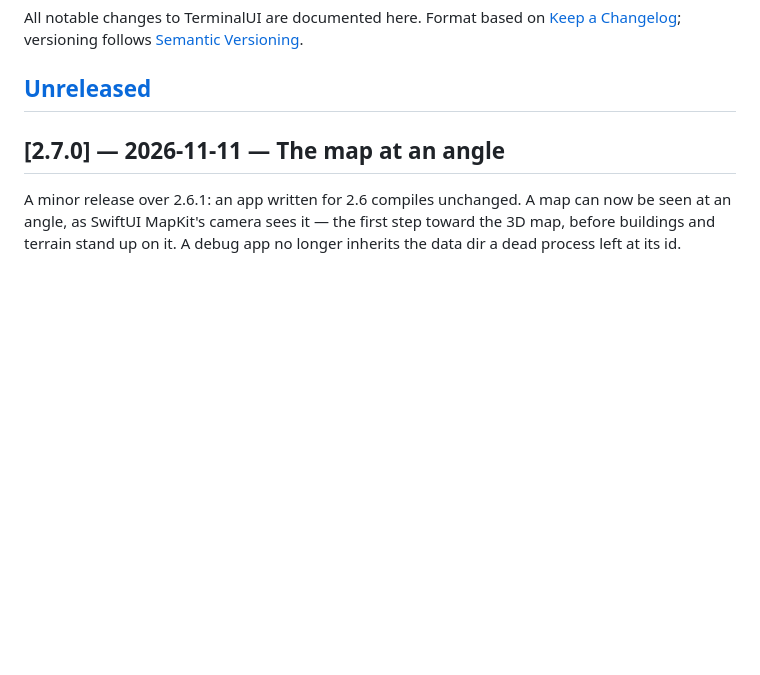
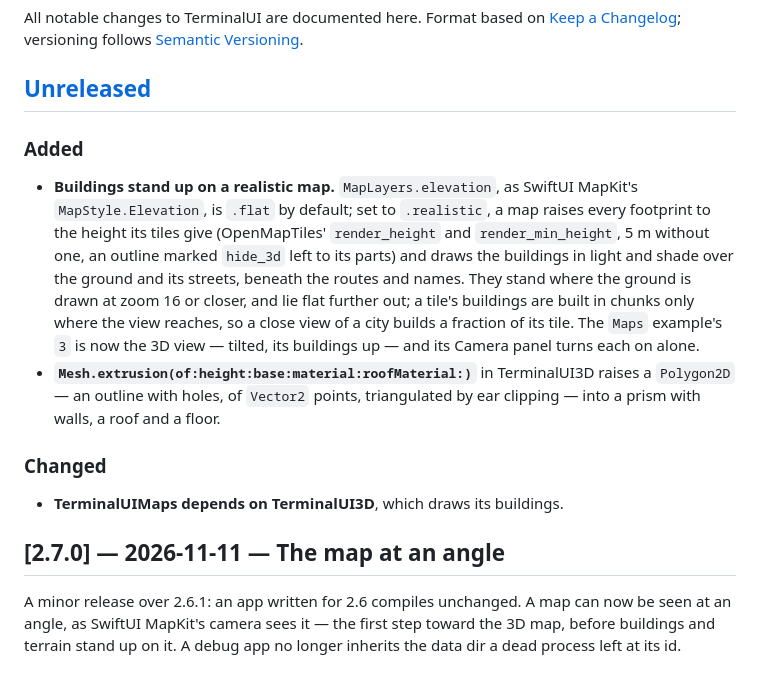
Before and after one commit to dardevelin/terminal-ui, a Markdown page: CHANGELOG.md, the part around the change. Rendered like a GitHub page; blank space fills up the shorter version.

Commit message:
The changelog names the buildings and the extrusion they are raised by

```diff
--- a/CHANGELOG.md
+++ b/CHANGELOG.md
@@ -5,6 +5,28 @@ All notable changes to TerminalUI are documented here. Format based on
 [Semantic Versioning](https://semver.org/).
 
 ## [Unreleased]
+
+### Added
+
+- **Buildings stand up on a realistic map.** `MapLayers.elevation`, as
+  SwiftUI MapKit's `MapStyle.Elevation`, is `.flat` by default; set to
+  `.realistic`, a map raises every footprint to the height its tiles give
+  (OpenMapTiles' `render_height` and `render_min_height`, 5 m without one,
+  an outline marked `hide_3d` left to its parts) and draws the buildings in
+  light and shade over the ground and its streets, beneath the routes and
+  names. They stand where the ground is drawn at zoom 16 or closer, and lie
+  flat further out; a tile's buildings are built in chunks only where the
+  view reaches, so a close view of a city builds a fraction of its tile.
+  The `Maps` example's `3` is now the 3D view — tilted, its buildings up —
+  and its Camera panel turns each on alone.
+- **`Mesh.extrusion(of:height:base:material:roofMaterial:)`** in
+  TerminalUI3D raises a `Polygon2D` — an outline with holes, of `Vector2`
+  points, triangulated by ear clipping — into a prism with walls, a roof
+  and a floor.
+
+### Changed
+
+- **TerminalUIMaps depends on TerminalUI3D**, which draws its buildings.
 
 ## [2.7.0] — 2026-11-11 — The map at an angle
 
```
